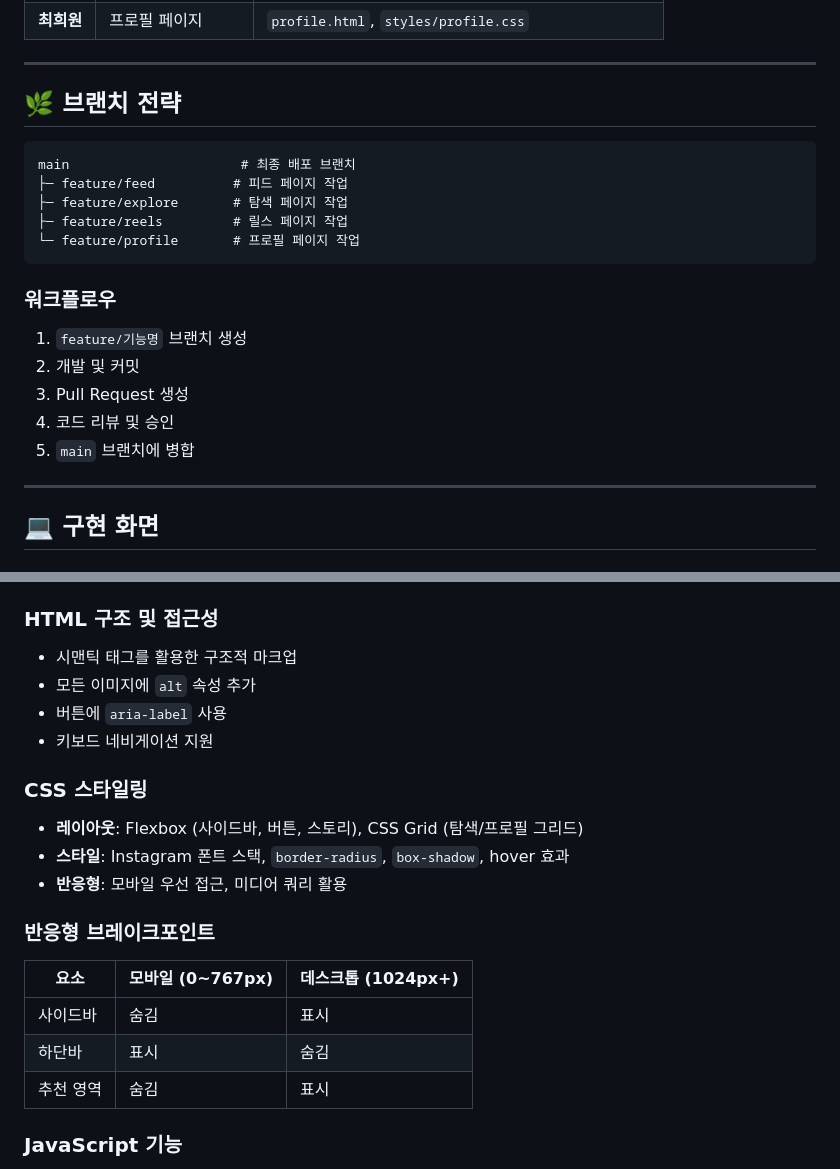
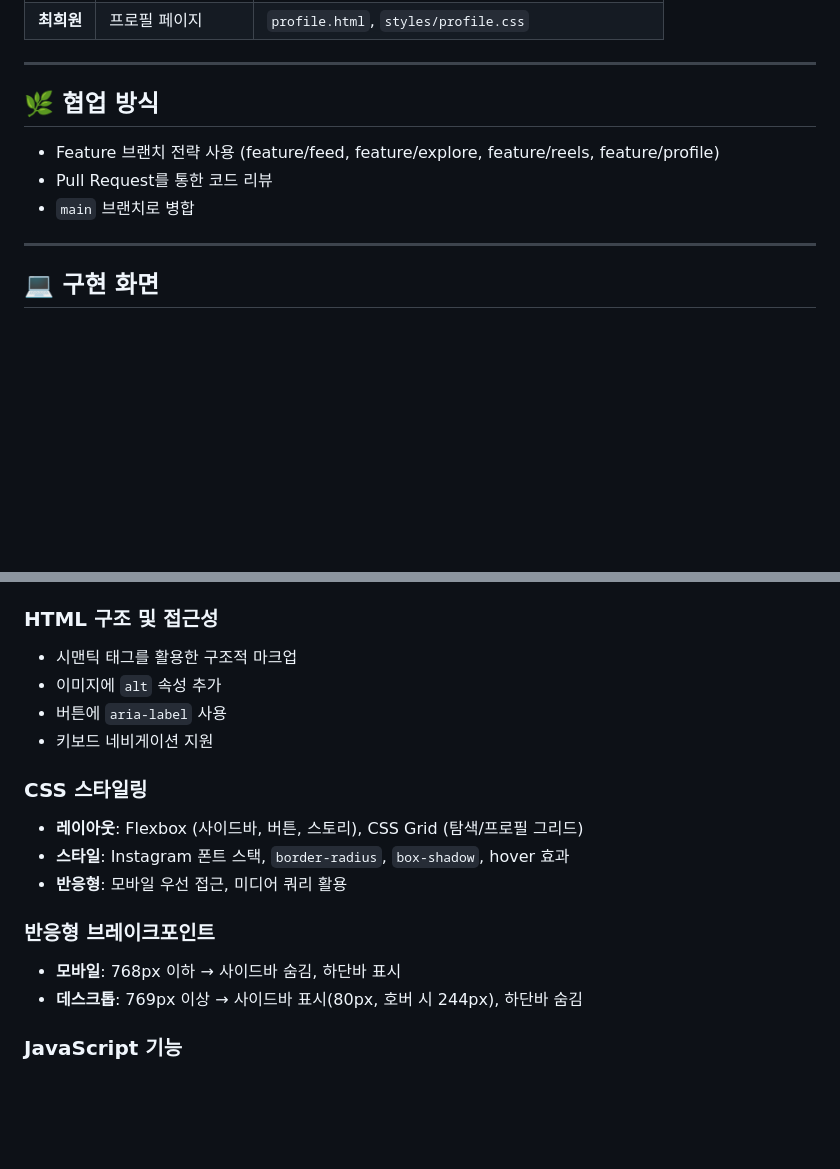
Before and after one commit to Jay000005/InstagramMokup_team5, a Markdown page: README.md, 2 parts joined by grey strips. Rendered like a GitHub page; blank space fills up the shorter version.

Commit message:
Revise collaboration and workflow sections in README
Updated collaboration strategy and workflow details in README.

````diff
--- a/README.md
+++ b/README.md
@@ -29,22 +29,11 @@
 
 ---
 
-## 🌿 브랜치 전략
+## 🌿 협업 방식
 
-```
-main                      # 최종 배포 브랜치
-├─ feature/feed          # 피드 페이지 작업
-├─ feature/explore       # 탐색 페이지 작업
-├─ feature/reels         # 릴스 페이지 작업
-└─ feature/profile       # 프로필 페이지 작업
-```
-
-### 워크플로우
-1. `feature/기능명` 브랜치 생성
-2. 개발 및 커밋
-3. Pull Request 생성
-4. 코드 리뷰 및 승인
-5. `main` 브랜치에 병합
+- Feature 브랜치 전략 사용 (feature/feed, feature/explore, feature/reels, feature/profile)
+- Pull Request를 통한 코드 리뷰
+- `main` 브랜치로 병합
 
 ---
 
@@ -121,7 +112,7 @@ instagram-mockup-team5/
 
 ### HTML 구조 및 접근성
 - 시맨틱 태그를 활용한 구조적 마크업
-- 모든 이미지에 `alt` 속성 추가
+- 이미지에 `alt` 속성 추가
 - 버튼에 `aria-label` 사용
 - 키보드 네비게이션 지원
 
@@ -132,11 +123,8 @@ instagram-mockup-team5/
 
 ### 반응형 브레이크포인트
 
-| 요소 | 모바일 (0~767px) | 데스크톱 (1024px+) |
-|------|------------------|---------------------|
-| 사이드바 | 숨김 | 표시 |
-| 하단바 | 표시 | 숨김 |
-| 추천 영역 | 숨김 | 표시 |
+- **모바일**: 768px 이하 → 사이드바 숨김, 하단바 표시
+- **데스크톱**: 769px 이상 → 사이드바 표시(80px, 호버 시 244px), 하단바 숨김
 
 ### JavaScript 기능
 - 컴포넌트 동적 로드 (Fetch API)
````
Also changed, not shown: other parts of README.md (+4 -2 lines).
